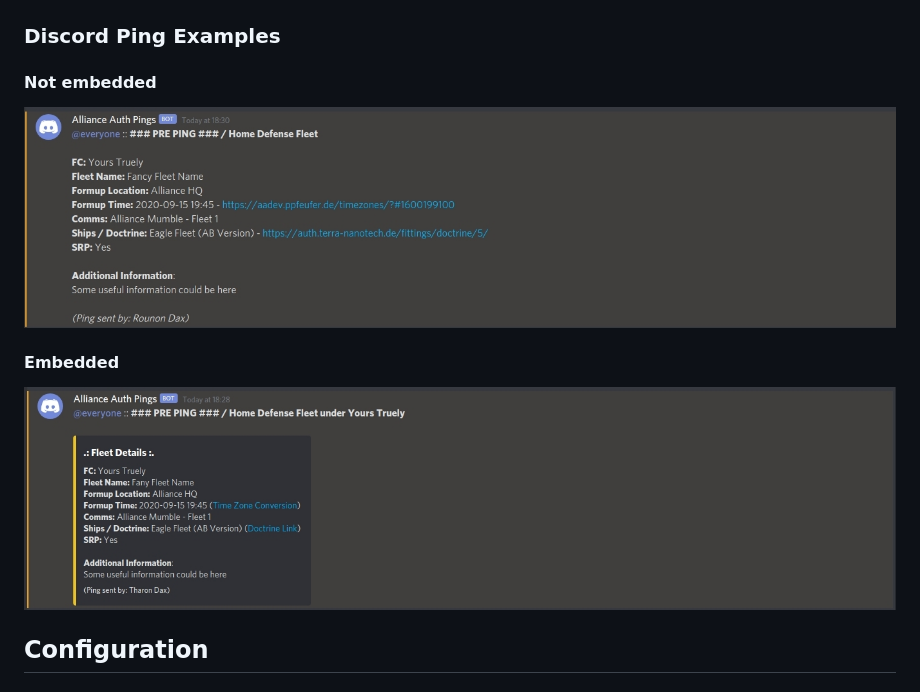
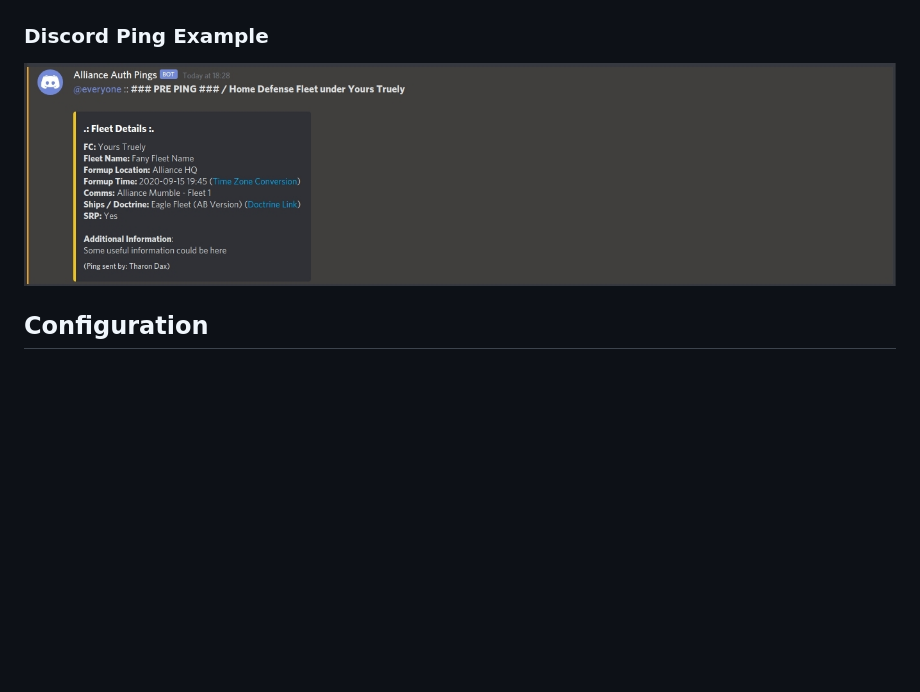
Before and after one commit to ppfeufer/aa-fleetpings, a Markdown page: README.md, the part around the change. Drawn GitHub-style; pictures changed too: fleetpings/docs/discord-ping-embedded.jpg (deleted), fleetpings/docs/discord-ping.jpg; blank space fills up the shorter version.

Commit message:
Discord pings are now always embedded

```diff
--- a/README.md
+++ b/README.md
@@ -127,15 +127,9 @@ Finally restart your AA supervisor services.
 
 ![AA View](https://raw.githubusercontent.com/ppfeufer/aa-fleetpings/master/fleetpings/docs/aa-view.jpg)
 
-### Discord Ping Examples
+### Discord Ping Example
 
-#### Not embedded
-
-![Discord Ping No Embed](https://raw.githubusercontent.com/ppfeufer/aa-fleetpings/master/fleetpings/docs/discord-ping.jpg)
-
-#### Embedded
-
-![Discord Ping Embed](https://raw.githubusercontent.com/ppfeufer/aa-fleetpings/master/fleetpings/docs/discord-ping-embedded.jpg)
+![Discord Ping](https://raw.githubusercontent.com/ppfeufer/aa-fleetpings/master/fleetpings/docs/discord-ping.jpg)
 
 
 ## Configuration
```
Also changed, not shown: fleetpings/docs/slack-ping.jpg (deleted), 5 other files.
